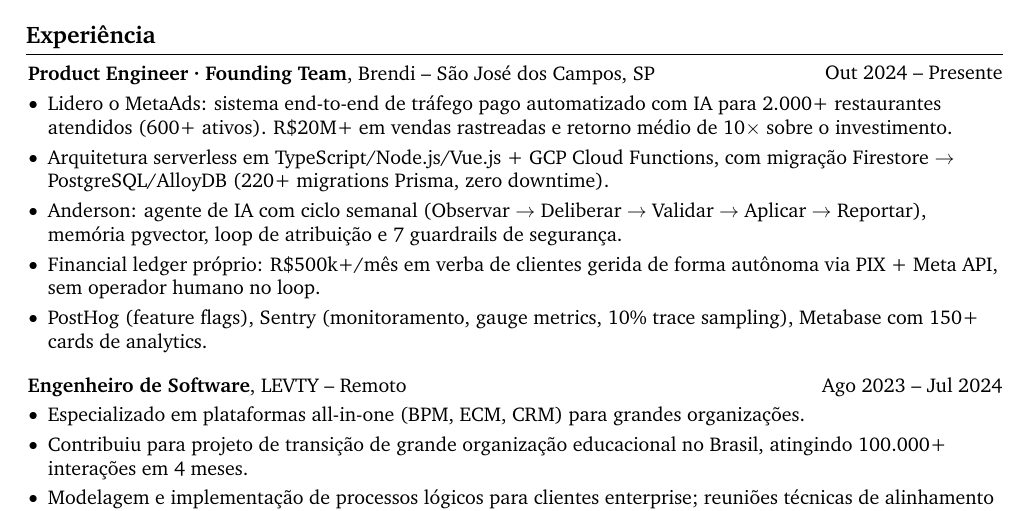
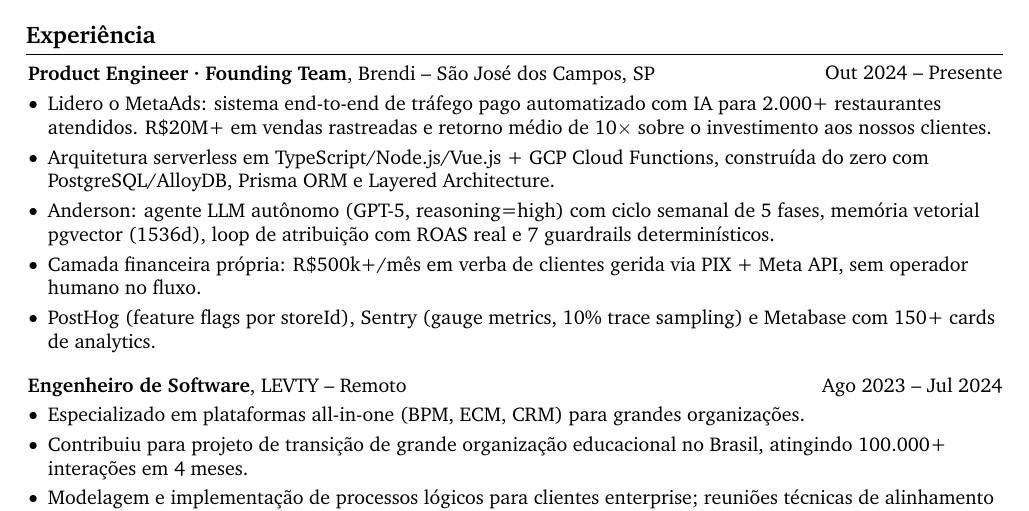
Before and after one commit to LeoJunioYuri/leojunioyuri.github.io, a LaTeX CV (curriculo/curriculo-leonardo-basso.tex): part of page 1 of 2, cut so that both start at the same text. Compiled offline with pdfLaTeX.

Commit message:
fix: CV bullets — Anderson LLM technical, architecture from scratch, cleaner financials

```diff
--- a/curriculo/curriculo-leonardo-basso.tex
+++ b/curriculo/curriculo-leonardo-basso.tex
@@ -133,11 +133,11 @@
     \vspace{0.10 cm}
     \begin{onecolentry}
         \begin{highlights}
-            \item Lidero o MetaAds: sistema end-to-end de tráfego pago automatizado com IA para 2.000+ restaurantes atendidos (600+ ativos). R\$20M+ em vendas rastreadas e retorno médio de 10$\times$ sobre o investimento.
-            \item Arquitetura serverless em TypeScript/Node.js/Vue.js + GCP Cloud Functions, com migração Firestore $\rightarrow$ PostgreSQL/AlloyDB (220+ migrations Prisma, zero downtime).
-            \item Anderson: agente de IA com ciclo semanal (Observar $\rightarrow$ Deliberar $\rightarrow$ Validar $\rightarrow$ Aplicar $\rightarrow$ Reportar), memória pgvector, loop de atribuição e 7 guardrails de segurança.
-            \item Financial ledger próprio: R\$500k+/mês em verba de clientes gerida de forma autônoma via PIX + Meta API, sem operador humano no loop.
-            \item PostHog (feature flags), Sentry (monitoramento, gauge metrics, 10\% trace sampling), Metabase com 150+ cards de analytics.
+            \item Lidero o MetaAds: sistema end-to-end de tráfego pago automatizado com IA para 2.000+ restaurantes atendidos. R\$20M+ em vendas rastreadas e retorno médio de 10$\times$ sobre o investimento aos nossos clientes.
+            \item Arquitetura serverless em TypeScript/Node.js/Vue.js + GCP Cloud Functions, construída do zero com PostgreSQL/AlloyDB, Prisma ORM e Layered Architecture.
+            \item Anderson: agente LLM autônomo (GPT-5, reasoning=high) com ciclo semanal de 5 fases, memória vetorial pgvector (1536d), loop de atribuição com ROAS real e 7 guardrails determinísticos.
+            \item Camada financeira própria: R\$500k+/mês em verba de clientes gerida via PIX + Meta API, sem operador humano no fluxo.
+            \item PostHog (feature flags por storeId), Sentry (gauge metrics, 10\% trace sampling) e Metabase com 150+ cards de analytics.
         \end{highlights}
     \end{onecolentry}
 
```
Also changed, not shown: 2 other files.
